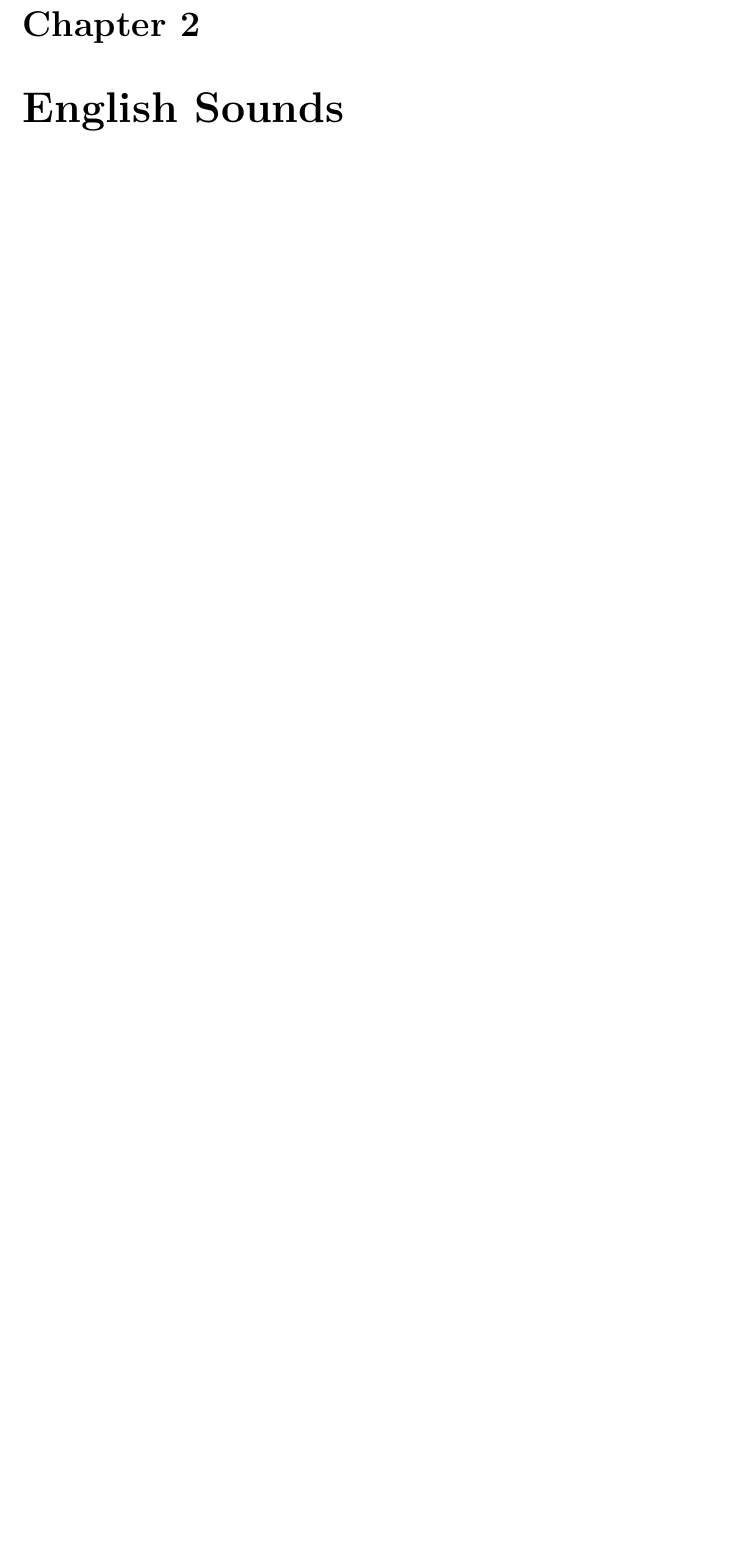
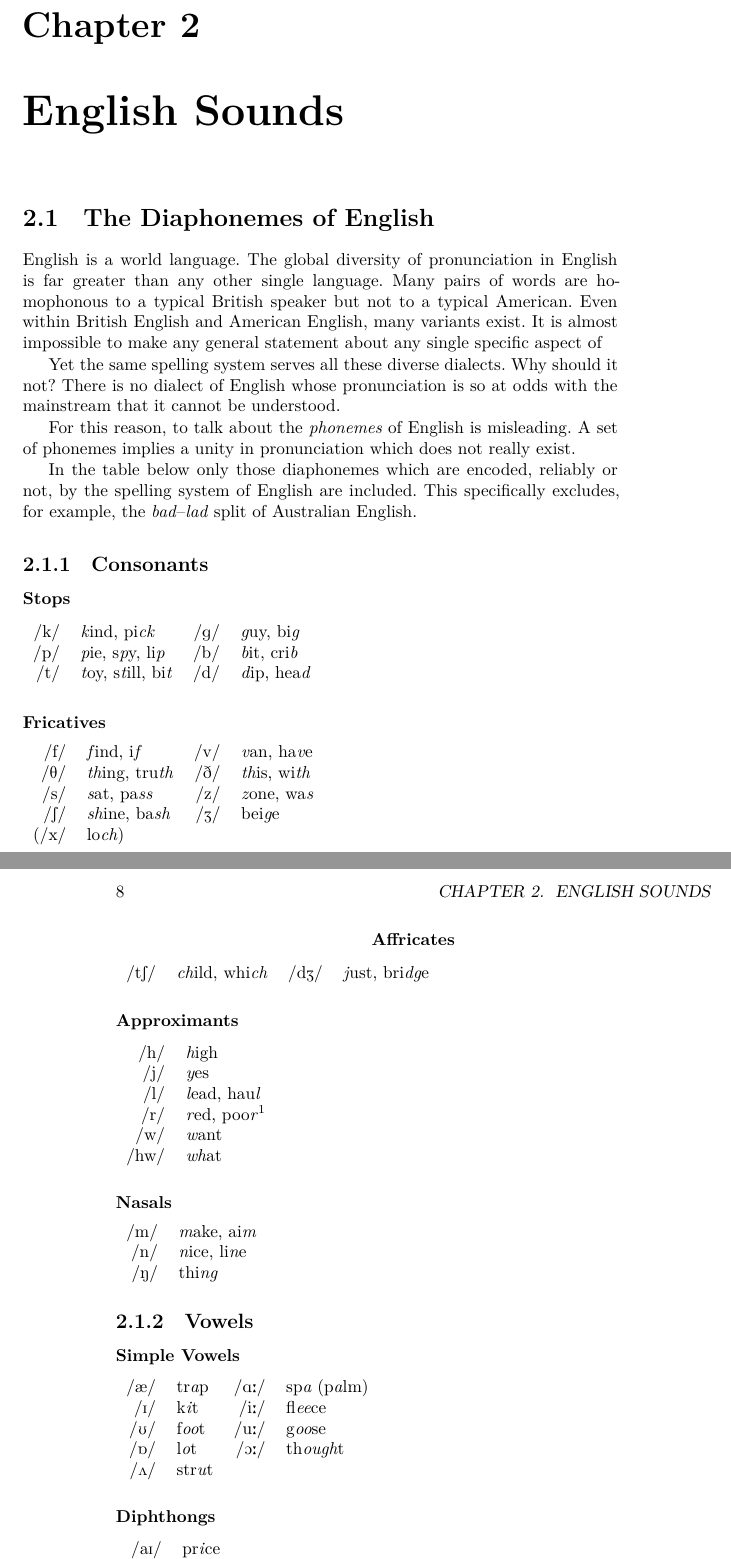
Before and after one commit to dpk/spelling, a LaTeX book (spelling.tex, which reads sections/diaphonemes.tex): part of page 7 of 13 before the commit and two parts of pages 7 and 8 of 15 after it, the two joined at a grey line, cut so that both start at the same text, the shorter picture padded with empty space. Compiled offline with XeLaTeX.

Commit message:
list diaphonemes used for transcription

```diff
--- /dev/null
+++ b/sections/diaphonemes.tex
@@ -0,0 +1,83 @@
+\section{The Diaphonemes of English}
+
+English is a world language. The global diversity of pronunciation in English is
+far greater than any other single language. Many pairs of words are homophonous
+to a typical British speaker but not to a typical American. Even within British
+English and American English, many variants exist. It is almost impossible to
+make any general statement about any single specific aspect of
+
+Yet the same spelling system serves all these diverse dialects. Why should it
+not? There is no dialect of English whose pronunciation is so at odds with the
+mainstream that it cannot be understood.
+
+For this reason, to talk about the \emph{phonemes} of English is misleading.
+A set of phonemes implies a unity in pronunciation which does not really exist.
+
+In the table below only those diaphonemes which are encoded, reliably or not, by
+the spelling system of English are included. This specifically excludes, for
+example, the \eg{bad}–\eg{lad} split of Australian English.
+
+\subsection{Consonants}
+
+\subsubsection{Stops}
+
+\begin{tabular}{r l r l}
+\ph{k} & \emph{k}ind, pi\emph{ck} & \ph{g} & \emph{g}uy, bi\emph{g} \\
+\ph{p} & \emph{p}ie, s\emph{p}y, li\emph{p} & \ph{b} & \emph{b}it, cri\emph{b} \\
+\ph{t} & \emph{t}oy, s\emph{t}ill, bi\emph{t} & \ph{d} & \emph{d}ip, hea\emph{d}
+\end{tabular}
+
+\subsubsection{Fricatives}
+
+\begin{tabular}{r l r l}
+\ph{f} & \emph{f}ind, i\emph{f} & \ph{v} & \emph{v}an, ha\emph{v}e \\
+\ph{T} & \emph{th}ing, tru\emph{th} & \ph{D} & \emph{th}is, wi\emph{th} \\
+\ph{s} & \emph{s}at, pa\emph{ss} & \ph{z} & \emph{z}one, wa\emph{s} \\
+\ph{S} & \emph{sh}ine, ba\emph{sh} & \ph{Z} & bei\emph{g}e \\
+(\ph{x} & lo\emph{ch}) \\
+\end{tabular}
+
+\begin{centering}
+\subsubsection{Affricates}
+
+\begin{tabular}{r l r l}
+\ph{tS} & \emph{ch}ild, whi\emph{ch} & \ph{dZ} & \emph{j}ust, bri\emph{dg}e \\
+\end{tabular}
+\end{centering}
+
+\subsubsection{Approximants}
+
+\begin{tabular}{r l}
+\ph{h} & \emph{h}igh \\
+\ph{j} & \emph{y}es \\
+\ph{l} & \emph{l}ead, hau\emph{l} \\
+\ph{r} & \emph{r}ed, poo\emph{r}\footnote{Silent in some contexts in some accents.} \\
+\ph{w} & \emph{w}ant \\
+\ph{hw} & \emph{wh}at \\
+\end{tabular}
+
+\subsubsection{Nasals}
+
+\begin{tabular}{r l}
+\ph{m} & \emph{m}ake, ai\emph{m} \\
+\ph{n} & \emph{n}ice, li\emph{n}e \\
+\ph{N} & thi\emph{ng} \\
+\end{tabular}
+
+\subsection{Vowels}
+
+\subsubsection{Simple Vowels}
+
+\begin{tabular}{r l r l}
+\ph{\ae} & tr\emph{a}p & \ph{A:} & sp\emph{a} (p\emph{a}lm) \\
+\ph{I} & k\emph{i}t & \ph{i:} & fl\emph{ee}ce \\
+\ph{U} & f\emph{oo}t & \ph{u:} & g\emph{oo}se \\
+\ph{6} & l\emph{o}t & \ph{O:} & th\emph{ough}t \\
+\ph{2} & str\emph{u}t \\
+\end{tabular}
+
+\subsubsection{Diphthongs}
+
+\begin{tabular}{r l}
+\ph{aI} & pr\emph{i}ce \\
+\ph{aU} & m\emph{ou}th \\
```
Also changed, not shown: spelling.tex (+1 -0 lines), sections/diaphonemes.tex (26 more changed lines).
